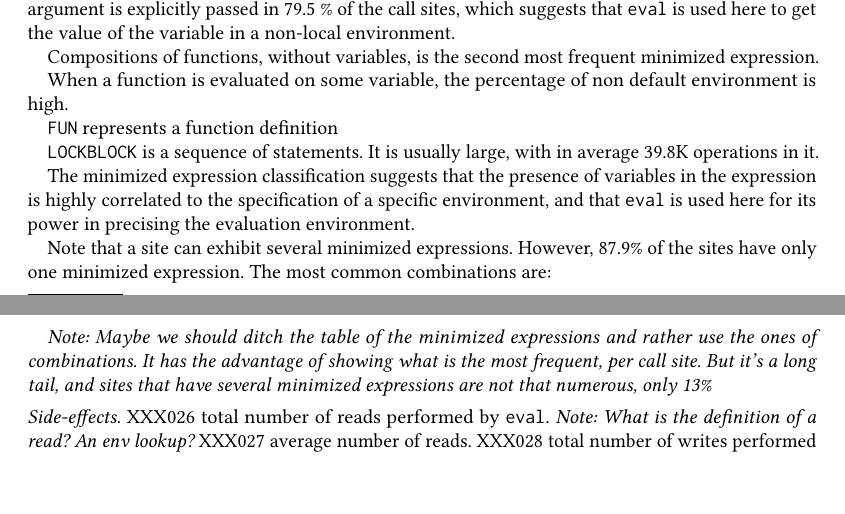
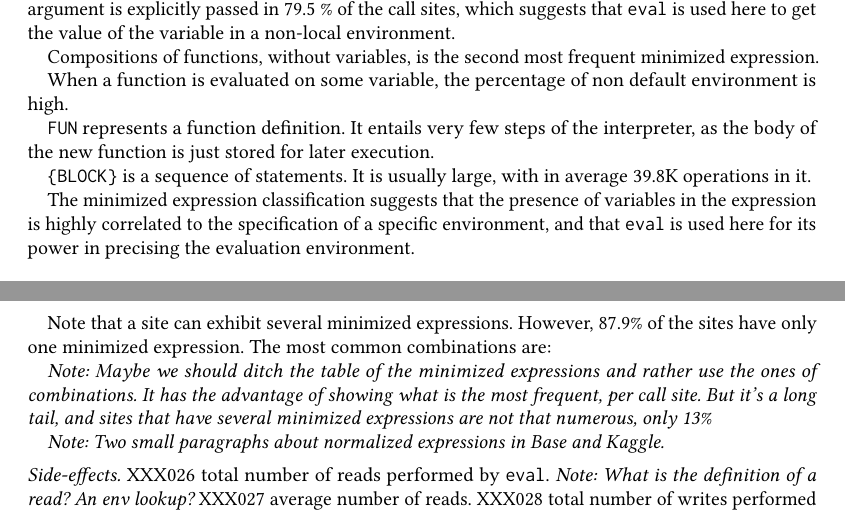
Before and after one commit to aviralg/revalstudy, a LaTeX paper (paper/main.tex): two parts of pages 13 and 14 of 19, joined at a grey line, cut so that both start at the same text, the shorter picture padded with empty space. Compiled offline with pdfLaTeX.

Commit message:
Normalized expressions: progress

```diff
--- a/paper/main.tex
+++ b/paper/main.tex
@@ -868,9 +868,9 @@ Compositions of functions, without variables, is the second most frequent minimi
 
 When a function is evaluated on some variable, the percentage of non default environment is high.
 
-\c{FUN} represents a function definition
+\c{FUN} represents a function definition. It entails very few steps of the interpreter, as the body of the new function is just stored for later execution.
 
-\c{{BLOCK}} is a sequence of statements. It is usually large, with in average \packageMinimizedoperationsjRnd operations in it.
+\c{\{BLOCK\}} is a sequence of statements. It is usually large, with in average \packageMinimizedoperationsjRnd operations in it.
 
 The minimized expression classification suggests that the presence of variables in the expression is highly correlated to the specification of a specific environment, and that \eval is used here for its power in precising the evaluation environment.
 
@@ -879,6 +879,9 @@ Note that a site can exhibit several minimized expressions. However, \packageNbO
 
 
 \NOTE{Maybe we should ditch the table of the minimized expressions and rather use the ones of combinations. It has the advantage of showing what is the most frequent, per call site. But it's a long tail, and sites that have several minimized expressions are not that numerous, only 13\%}
+
+
+\NOTE{Two small paragraphs about normalized expressions in Base and Kaggle.}
 
 
 \mypara{Side-effects.} XXX026 total number of reads performed by
```
